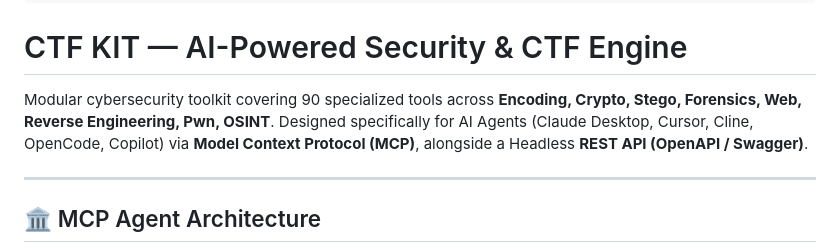
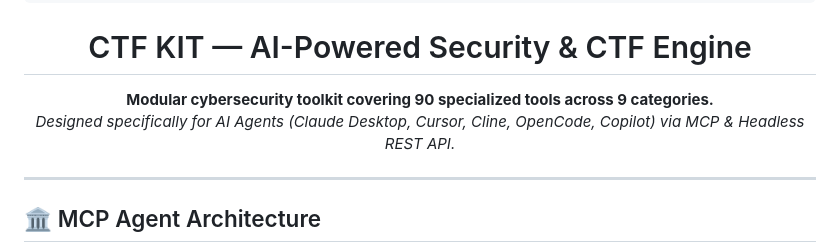
Before and after one commit to clone4truth/ctf-kit, a Markdown page: README.md, the part around one of its changes. Drawn GitHub-style.

Commit message:
docs: center banner and title in README.md

```diff
--- a/README.md
+++ b/README.md
@@ -10,10 +12,10 @@
 
 # CTF KIT — AI-Powered Security & CTF Engine
 
-Modular cybersecurity toolkit covering 90 specialized tools across **Encoding,
-Crypto, Stego, Forensics, Web, Reverse Engineering, Pwn, OSINT**. Designed
-specifically for AI Agents (Claude Desktop, Cursor, Cline, OpenCode, Copilot)
-via **Model Context Protocol (MCP)**, alongside a Headless **REST API (OpenAPI / Swagger)**.
+**Modular cybersecurity toolkit covering 90 specialized tools across 9 categories.**
+*Designed specifically for AI Agents (Claude Desktop, Cursor, Cline, OpenCode, Copilot) via MCP & Headless REST API.*
+
+</div>
 
 ---
 
```
Also changed, not shown: other parts of README.md (+2 -0 lines).
